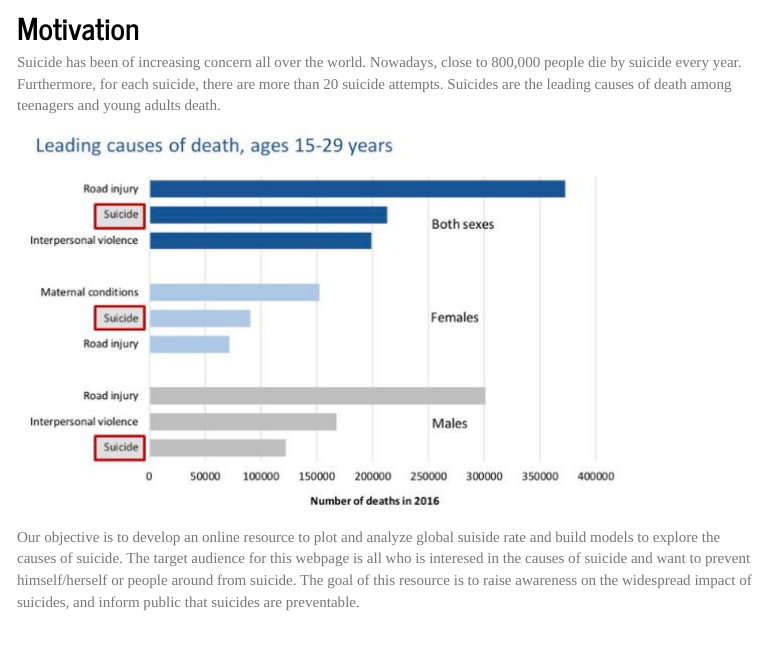
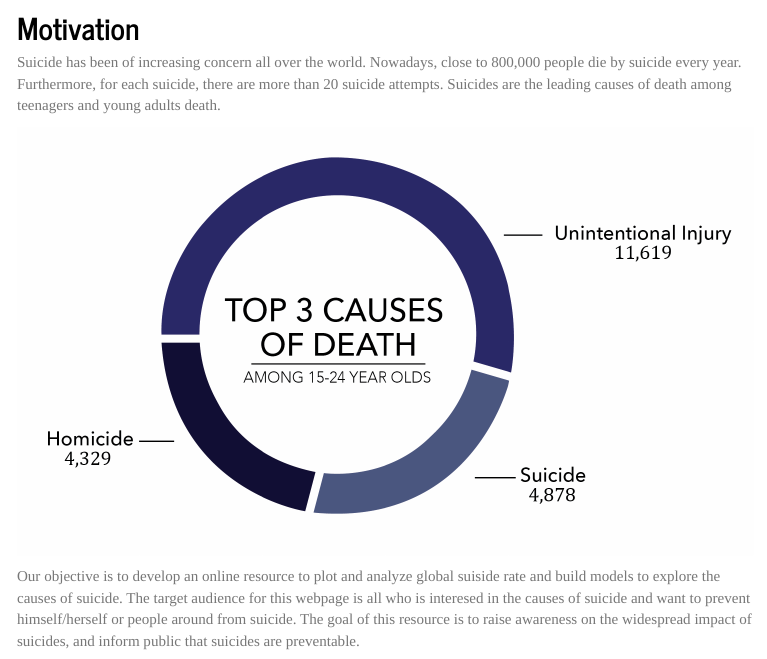
Before and after one commit to AlambyHe/suicide.github.io, an R Markdown document (About.Rmd): the page in a window 1100 px wide, from 620 px down. The pictures show the output file About.html that the author committed with the source, opened offline; library style sheets and scripts come from the installed R packages; menus at the side of the page are left out.

Commit message:
change pics

```diff
--- a/About.Rmd
+++ b/About.Rmd
@@ -12,7 +12,7 @@ output:
 
 Suicide has been of increasing concern all over the world. Nowadays, close to 800,000 people die by suicide every year. Furthermore, for each suicide, there are more than 20 suicide attempts. Suicides are the leading causes of death among teenagers and young adults death.
 
-![](./image/teenager suicide.jpg)
+![](./image/top-three-causes.png)
 
 Our objective is to develop an online resource to plot and analyze global suiside rate and build models to explore the causes of suicide. The target audience for this webpage is all who is interesed in the causes of suicide and want to prevent himself/herself or people around from suicide. The goal of this resource is to raise awareness on the widespread impact of suicides, and inform public that suicides are preventable.
 
```
Also changed, not shown: About.html, clustering.html, dashboard.html, image/top-three-causes.png (added), model.html.
